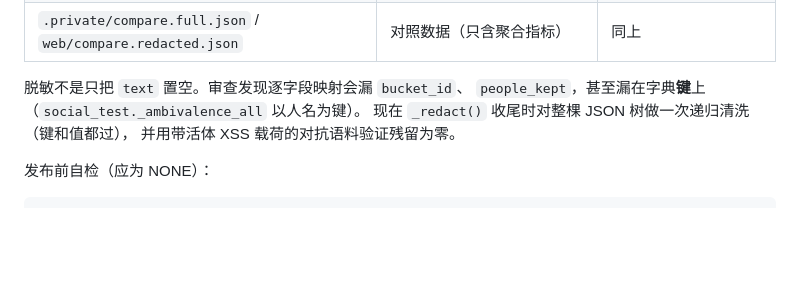
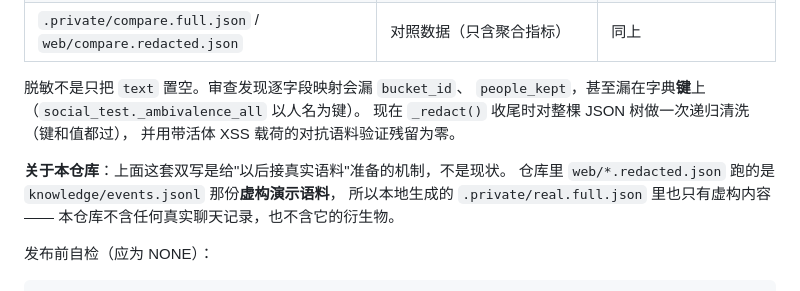
Before and after one commit to Jeff-NJJ/databrain, a Markdown page: README.md, the part around the change. Rendered like a GitHub page; blank space fills up the shorter version.

Commit message:
README：说清双写机制是给接真实语料准备的，本仓库不带真实数据
第五·五节原先只列 .private/ 里那份「原始人名 + 聊天原文」，
而本仓库跑的是虚构演示语料 —— 两个事实并排却不点破，读者会以为
仓库背后另有一批真实聊天记录没放出来。补一句钉死现状。

````diff
--- a/README.md
+++ b/README.md
@@ -214,6 +214,11 @@ Referer 和服务端访问日志里（四轮 N17）。命令行也可以直接
 现在 `_redact()` 收尾时对整棵 JSON 树做一次递归清洗（键和值都过），
 并用带活体 XSS 载荷的对抗语料验证残留为零。
 
+**关于本仓库**：上面这套双写是给"以后接真实语料"准备的机制，不是现状。
+仓库里 `web/*.redacted.json` 跑的是 `knowledge/events.jsonl` 那份**虚构演示语料**，
+所以本地生成的 `.private/real.full.json` 里也只有虚构内容 ——
+本仓库不含任何真实聊天记录，也不含它的衍生物。
+
 发布前自检（应为 NONE）：
 
 ```bash
````
